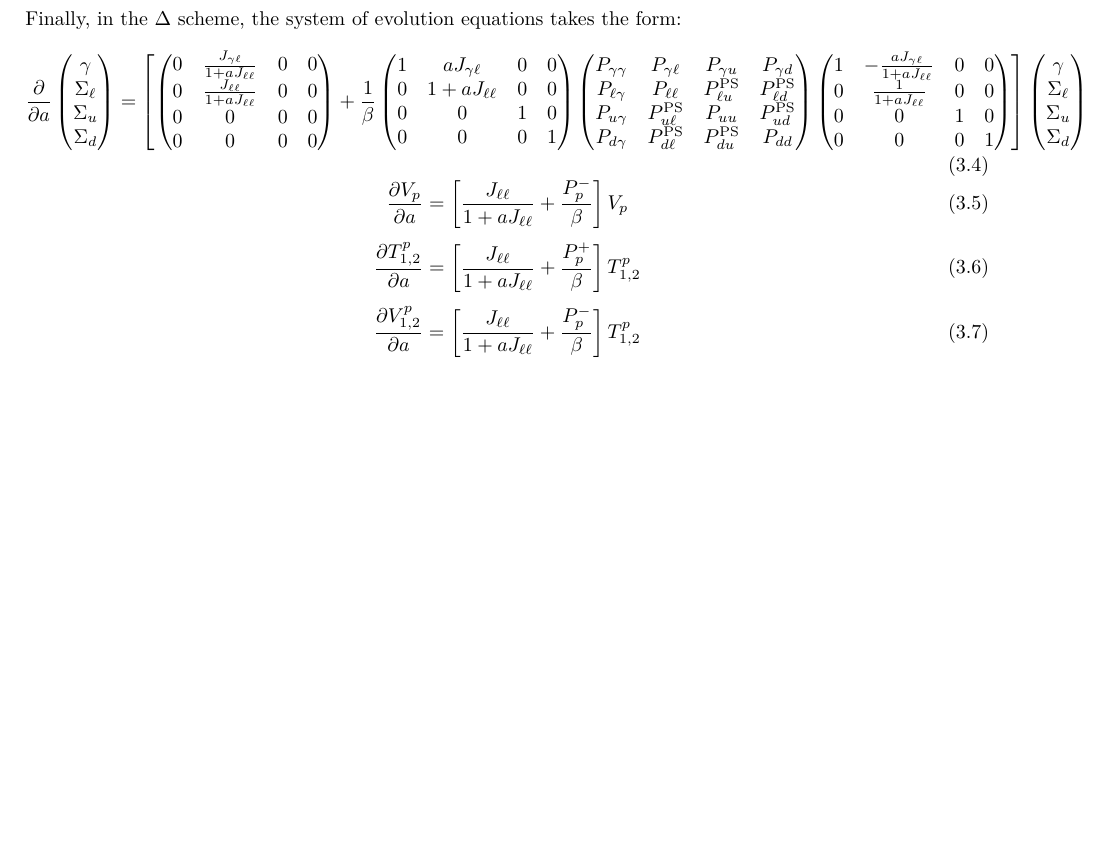
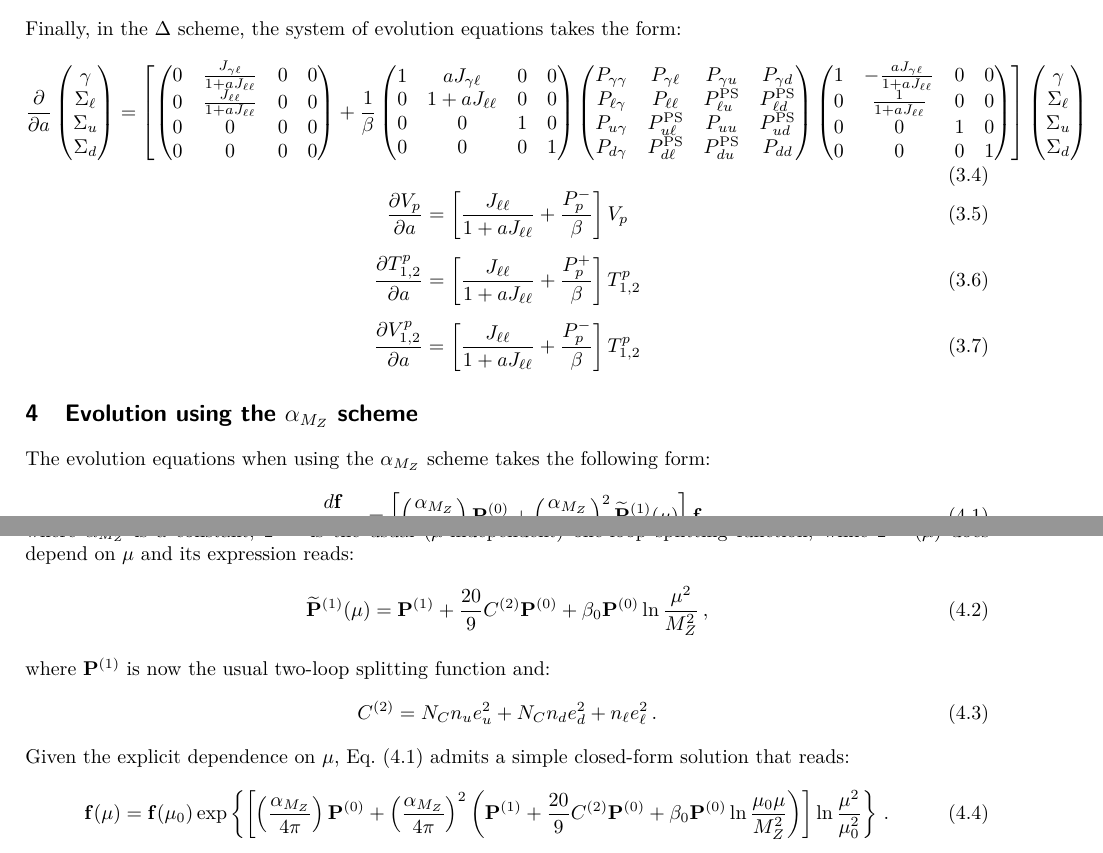
Before and after one commit to vbertone/MELA, a LaTeX document (doc/QEDEvolution.tex): part of page 6 of 6 before the commit and two parts of pages 6 and 7 of 7 after it, the two joined at a grey line, cut so that both start at the same text, the shorter picture padded with empty space. Compiled offline with pdfLaTeX.

Commit message:
Updating doc

```diff
--- a/doc/QEDEvolution.tex
+++ b/doc/QEDEvolution.tex
@@ -628,5 +628,37 @@ P_{d \gamma} & P_{d\ell}^{\rm PS} & P_{du}^{\rm PS} & {P}_{dd}
 \label{eq:VevolDelta}
 \end{equation}
 
+\section{Evolution using the $\alpha_{M_Z}$ scheme}
+
+The evolution equations when using the $\alpha_{M_Z}$ scheme takes the
+following form:
+\begin{equation}
+\frac{d \mathbf{f}}{d\ln\mu^2} =
+\left[\left(\frac{\alpha_{M_Z}}{4\pi}\right)\mathbf{P}^{(0)}+\left(\frac{\alpha_{M_Z}}{4\pi}\right)^2\widetilde{\mathbf{P}}^{(1)}(\mu)\right]\mathbf{f}\,,
+\label{eq:DGLAPalphaMZ}
+\end{equation}
+where $\alpha_{M_Z}$ is a constant, $\mathbf{P}^{(0)}$ is the usual ($\mu$-independent)
+one-loop splitting function, while $\widetilde{\mathbf{P}}^{(1)}(\mu)$ does depend
+on $\mu$ and its expression reads:
+\begin{equation}
+\widetilde{\mathbf{P}}^{(1)}(\mu) = \mathbf{P}^{(1)}+ \frac{20}{9}C^{(2)}\mathbf{P}^{(0)}+\beta_0 \mathbf{P}^{(0)}\ln\frac{\mu^2}{M_Z^2}\,,
+\end{equation}
+where $\mathbf{P}^{(1)}$ is now the usual two-loop splitting function
+and:
+\begin{equation}
+C^{(2)} = N_C n_u e_u^2+N_C n_d e_d^2+n_\ell e_\ell^2\,.
+\end{equation}
+Given the explicit dependence on $\mu$, Eq.~(\ref{eq:DGLAPalphaMZ})
+admits a simple closed-form solution that reads:
+\begin{equation}
+\mathbf{f}(\mu)=
+\mathbf{f}(\mu_0)\exp\left\{\left[\left(\frac{\alpha_{M_Z}}{4\pi}\right)\mathbf{P}^{(0)}+\left(\frac{\alpha_{M_Z}}{4\pi}\right)^2\left(\mathbf{P}^{(1)}+
+        \frac{20}{9}C^{(2)}\mathbf{P}^{(0)}+\beta_0
+\mathbf{P}^{(0)}\ln\frac{\mu_0\mu}{M_Z^2}\right)\right]\ln\frac{\mu^2}{\mu_0^2}\right\}\,.
+\end{equation}
+
+
+
+
 
 \end{document}
```
Also changed, not shown: doc/QEDEvolution.pdf, 2 other files.
